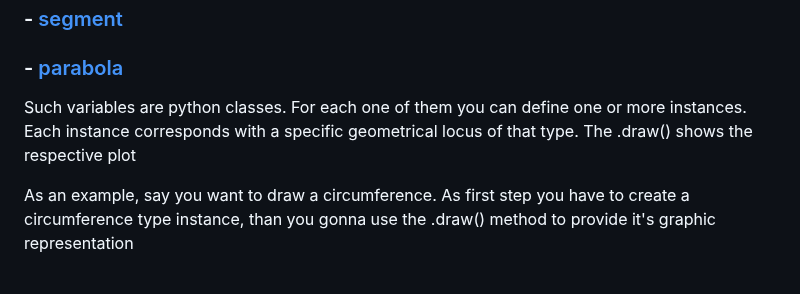
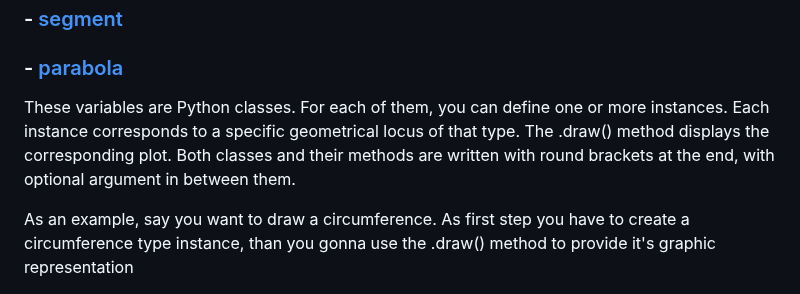
Before and after one commit to stefanovic80/geompy, a Markdown page: README.md, the part around the change. GitHub-like rendering.

```diff
--- a/README.md
+++ b/README.md
@@ -60,7 +60,7 @@ among them, there are some having the some name as some of the most typical geom
 ### - [parabola](#draw-a-random-parabola)
 
 
-Such variables are python classes. For each one of them you can define one or more instances. Each instance corresponds with a specific geometrical locus of that type. The .draw() shows the respective plot
+These variables are Python classes. For each of them, you can define one or more instances. Each instance corresponds to a specific geometrical locus of that type. The .draw() method displays the corresponding plot. Both classes and their methods are written with round brackets at the end, with optional argument in between them.
 
 As an example, say you want to draw a circumference. As first step you have to create a circumference type instance, than you gonna use the .draw() method to provide it's graphic representation
 
```
